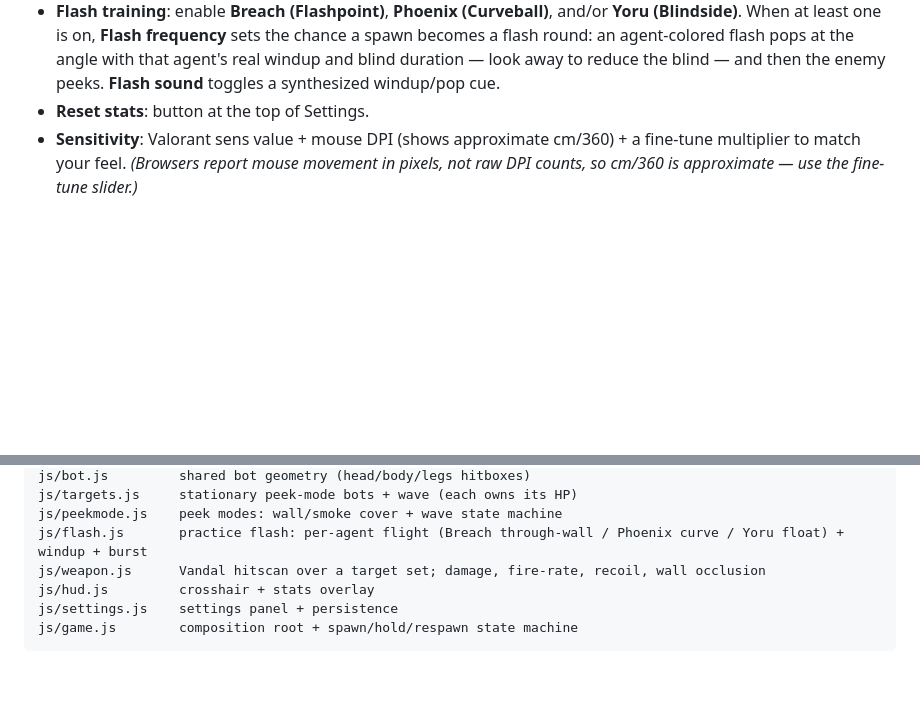
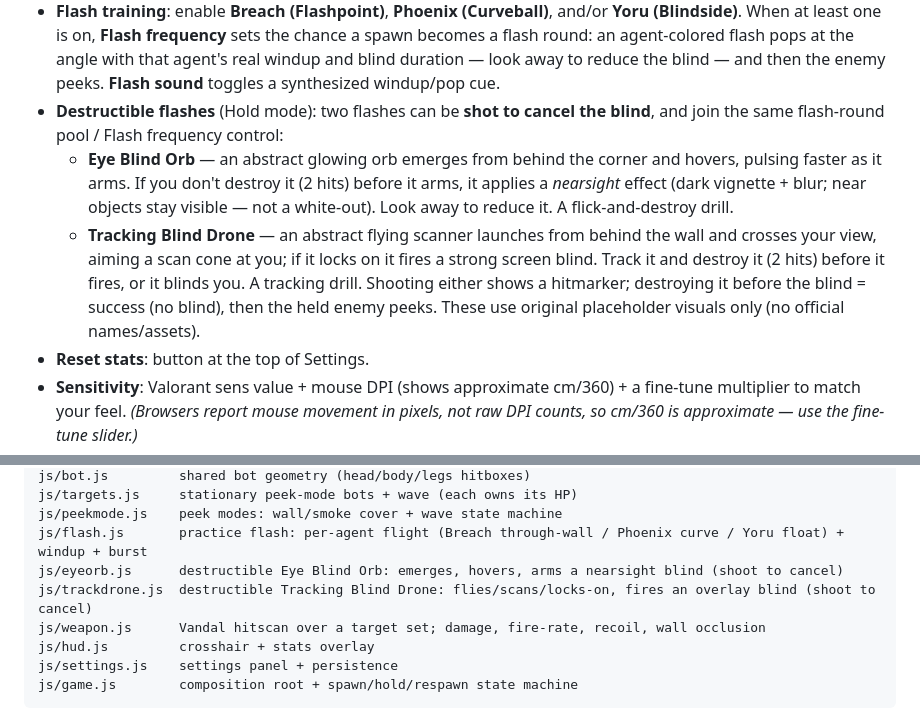
Before and after one commit to lnwllos/hold-angle-practice-valorant, a Markdown page: README.md, 2 parts joined by grey strips. Rendered like a GitHub page; blank space fills up the shorter version.

Commit message:
docs: document destructible eye-orb + tracking-drone flashes

```diff
--- a/README.md
+++ b/README.md
@@ -40,6 +40,17 @@ almost-early/almost-late based on the leading/trailing half of the head.
   flash round: an agent-colored flash pops at the angle with that agent's real windup and blind
   duration — look away to reduce the blind — and then the enemy peeks. **Flash sound** toggles a
   synthesized windup/pop cue.
+- **Destructible flashes** (Hold mode): two flashes can be **shot to cancel the blind**, and
+  join the same flash-round pool / Flash frequency control:
+  - **Eye Blind Orb** — an abstract glowing orb emerges from behind the corner and hovers,
+    pulsing faster as it arms. If you don't destroy it (2 hits) before it arms, it applies a
+    *nearsight* effect (dark vignette + blur; near objects stay visible — not a white-out). Look
+    away to reduce it. A flick-and-destroy drill.
+  - **Tracking Blind Drone** — an abstract flying scanner launches from behind the wall and
+    crosses your view, aiming a scan cone at you; if it locks on it fires a strong screen blind.
+    Track it and destroy it (2 hits) before it fires, or it blinds you. A tracking drill.
+  Shooting either shows a hitmarker; destroying it before the blind = success (no blind), then
+  the held enemy peeks. These use original placeholder visuals only (no official names/assets).
 - **Reset stats**: button at the top of Settings.
 - **Sensitivity**: Valorant sens value + mouse DPI (shows approximate cm/360) + a fine-tune
   multiplier to match your feel. *(Browsers report mouse movement in pixels, not raw DPI
@@ -72,6 +83,8 @@ js/bot.js         shared bot geometry (head/body/legs hitboxes)
 js/targets.js     stationary peek-mode bots + wave (each owns its HP)
 js/peekmode.js    peek modes: wall/smoke cover + wave state machine
 js/flash.js       practice flash: per-agent flight (Breach through-wall / Phoenix curve / Yoru float) + windup + burst
+js/eyeorb.js      destructible Eye Blind Orb: emerges, hovers, arms a nearsight blind (shoot to cancel)
+js/trackdrone.js  destructible Tracking Blind Drone: flies/scans/locks-on, fires an overlay blind (shoot to cancel)
 js/weapon.js      Vandal hitscan over a target set; damage, fire-rate, recoil, wall occlusion
 js/hud.js         crosshair + stats overlay
 js/settings.js    settings panel + persistence
```
